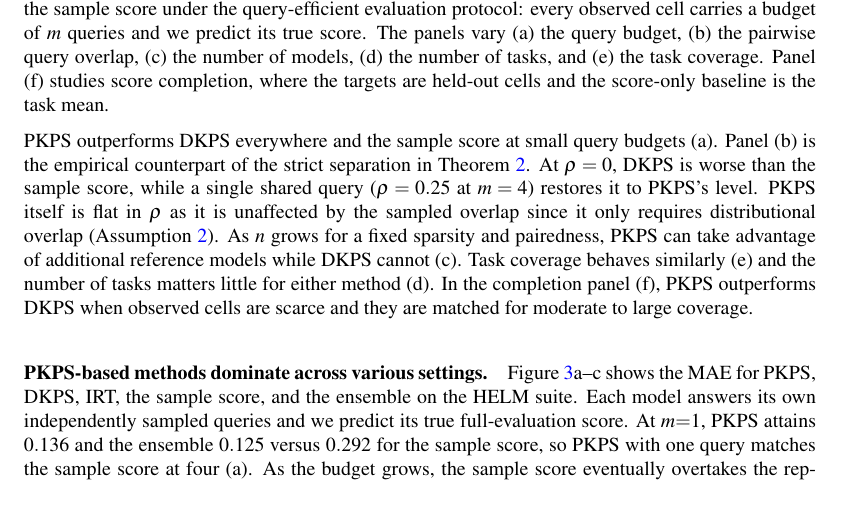
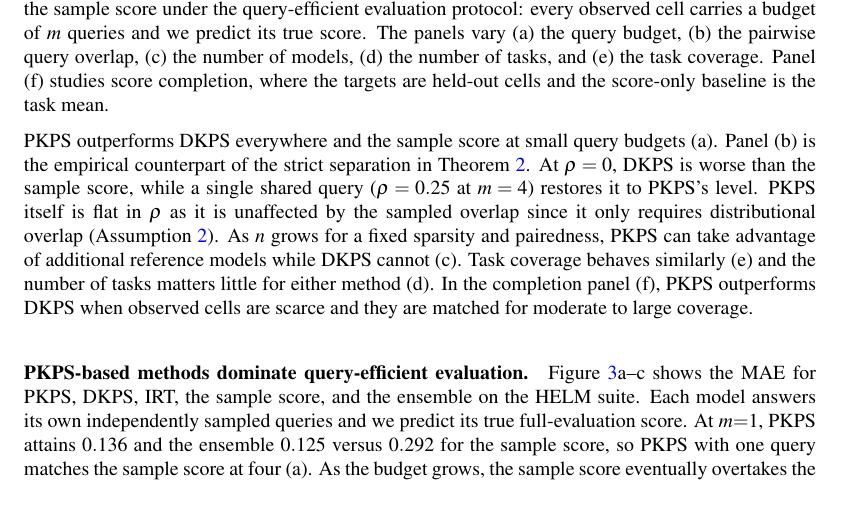
Before and after one commit to jataware/dkps, a LaTeX paper (paper/main.tex): part of page 8 of 21, cut so that both start at the same text. Compiled offline with pdfLaTeX.

Commit message:
pkps paper: first QE paragraph retitled (dominate query-efficient evaluation)
Co-Authored-By: Claude Fable 5 <noreply@anthropic.com>
Claude-Session: https://claude.ai/code/session_019VkDoLFnBiHFuUR33BoaNY

```diff
--- a/paper/main.tex
+++ b/paper/main.tex
@@ -591,7 +591,7 @@ levers fixed at their sweep median; $\blacktriangledown$ marks the per-row mean.
 \label{fig:completion}
 \end{figure}
 
-\paragraph{\PKPS-based methods dominate across various settings.}
+\paragraph{\PKPS-based methods dominate query-efficient evaluation.}
 Figure~\ref{fig:qe}a--c shows the MAE for \PKPS, DKPS, IRT, the sample score, and
 the ensemble on the HELM suite.
 Each model answers its own independently sampled queries and we predict its true
```
Also changed, not shown: paper/main.pdf.
